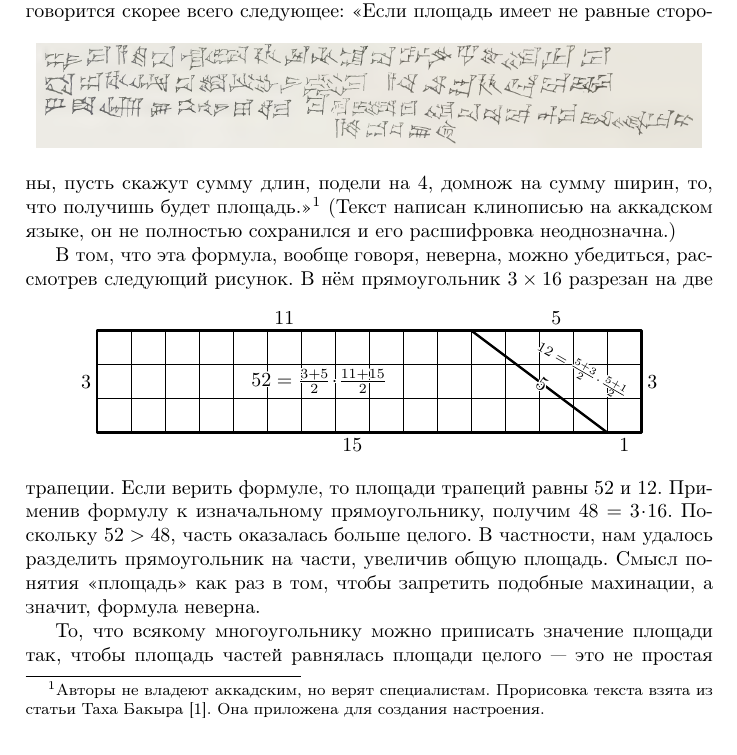
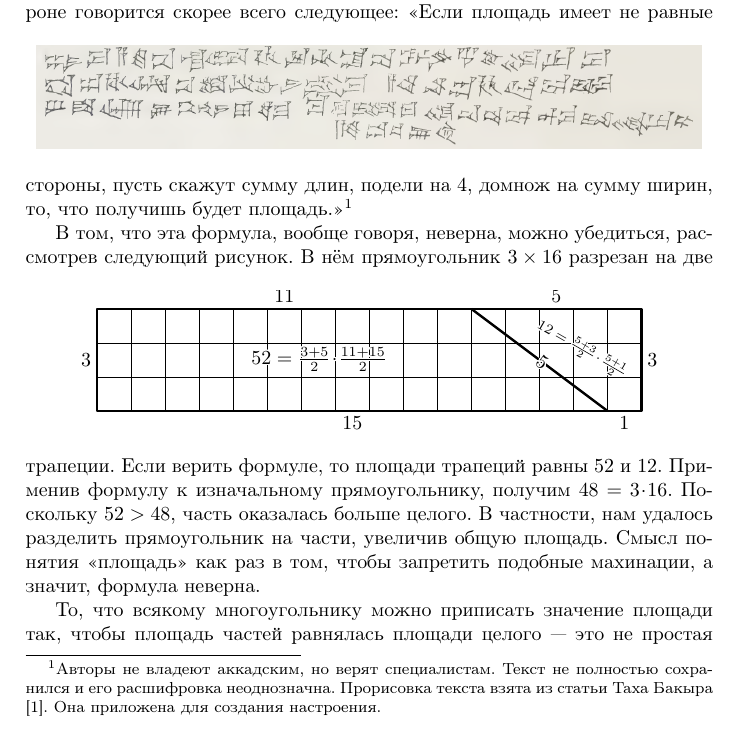
Before and after one commit to anton-petrunin/area, a LaTeX document (area.tex): part of page 1 of 3, cut so that both start at the same text. Compiled offline with pdfLaTeX.

Commit message:
мелочи

```diff
--- a/area.tex
+++ b/area.tex
@@ -51,9 +51,8 @@ pdfauthor={\theauthors}
 \centering
 \includegraphics[scale=.6]{pics/side-IM52301}
 \end{figure}
-«Если площадь имеет не равные стороны, пусть скажут сумму длин, подели на 4, домнож на сумму ширин, то, что получишь будет площадь.»\footnote{Авторы не владеют аккадским, но верят специалистам. Прорисовка текста взята из статьи Таха Бакыра \cite{baqir}.
+«Если площадь имеет не равные стороны, пусть скажут сумму длин, подели на 4, домнож на сумму ширин, то, что получишь будет площадь.»\footnote{Авторы не владеют аккадским, но верят специалистам. Текст не полностью сохранился и его расшифровка неоднозначна. Прорисовка текста взята из статьи Таха Бакыра \cite{baqir}.
 Она приложена для создания настроения.}
-(Текст написан клинописью на аккадском языке, он не полностью сохранился и его расшифровка неоднозначна.)
 
 В том, что эта формула, вообще говоря, неверна, можно убедиться, рассмотрев следующий рисунок.
 \begin{figure}[h!]
```
